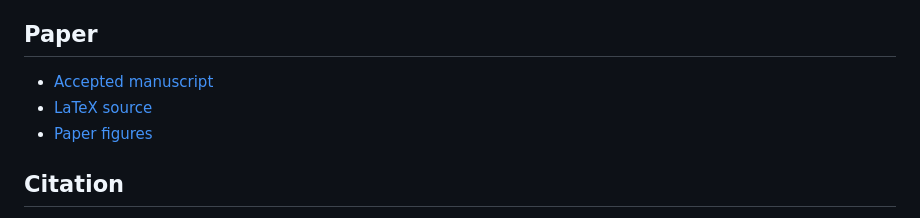
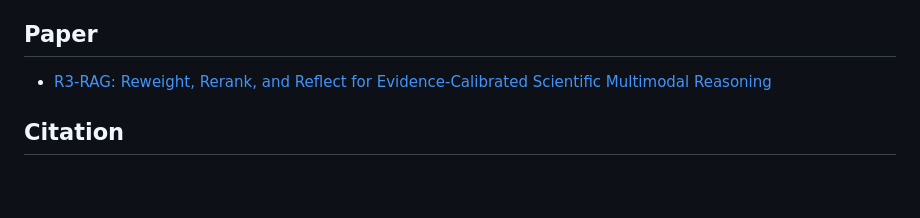
Before and after one commit to ZihaoYin-China/R3-RAG, a Markdown page: README.md, the part around the change. Rendered like a GitHub page; blank space fills up the shorter version.

Commit message:
Link published ESWA article

```diff
--- a/README.md
+++ b/README.md
@@ -108,9 +108,7 @@ Web retrieval can be configured through the command-line options or environment
 
 ## Paper
 
-- [Accepted manuscript](paper/R3-RAG_Manuscript.pdf)
-- [LaTeX source](paper/R3-RAG_Manuscript.tex)
-- [Paper figures](paper/figures)
+- [R3-RAG: Reweight, Rerank, and Reflect for Evidence-Calibrated Scientific Multimodal Reasoning](https://www.sciencedirect.com/science/article/pii/S0957417426020154)
 
 ## Citation
 
```
